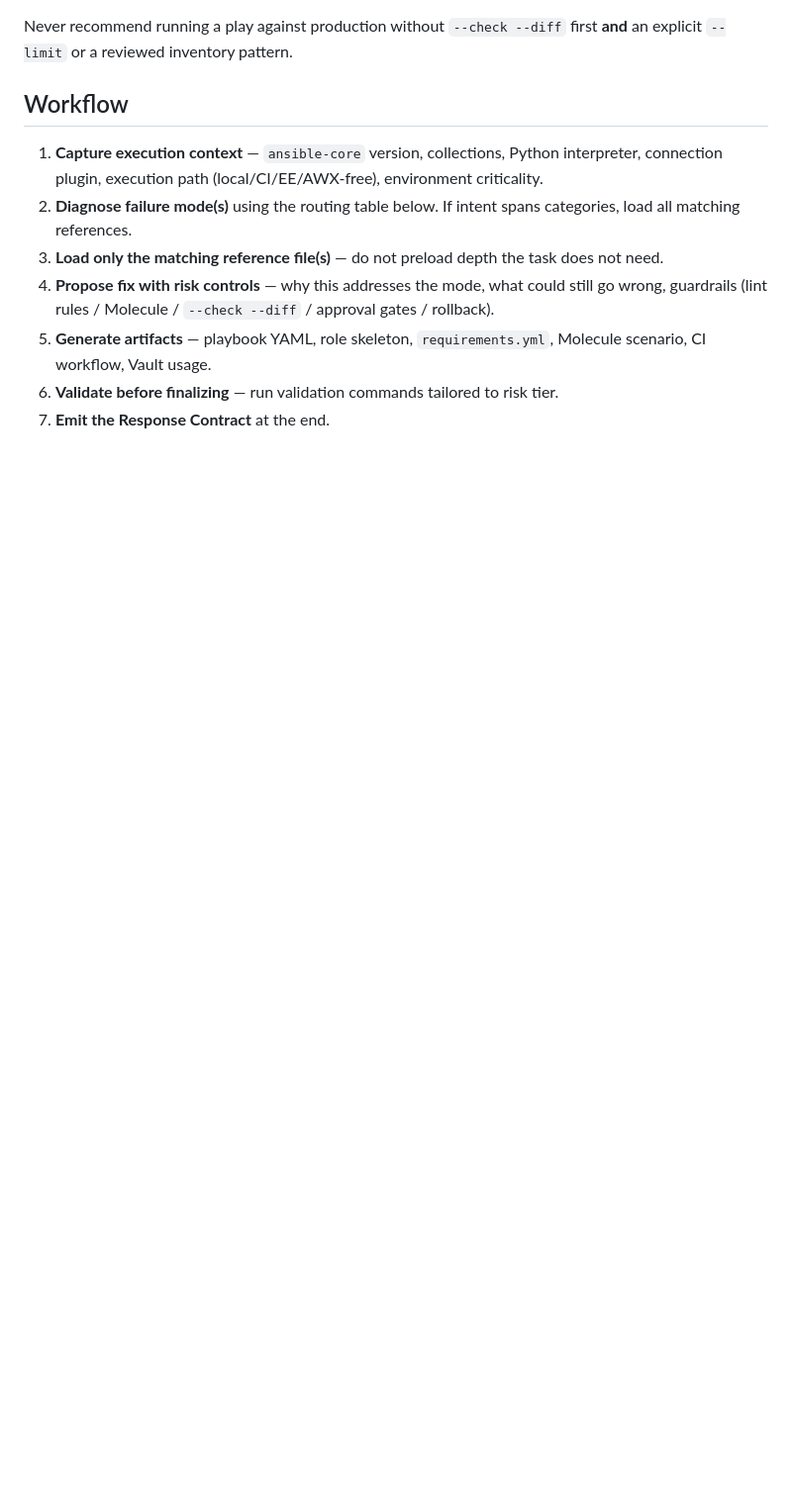
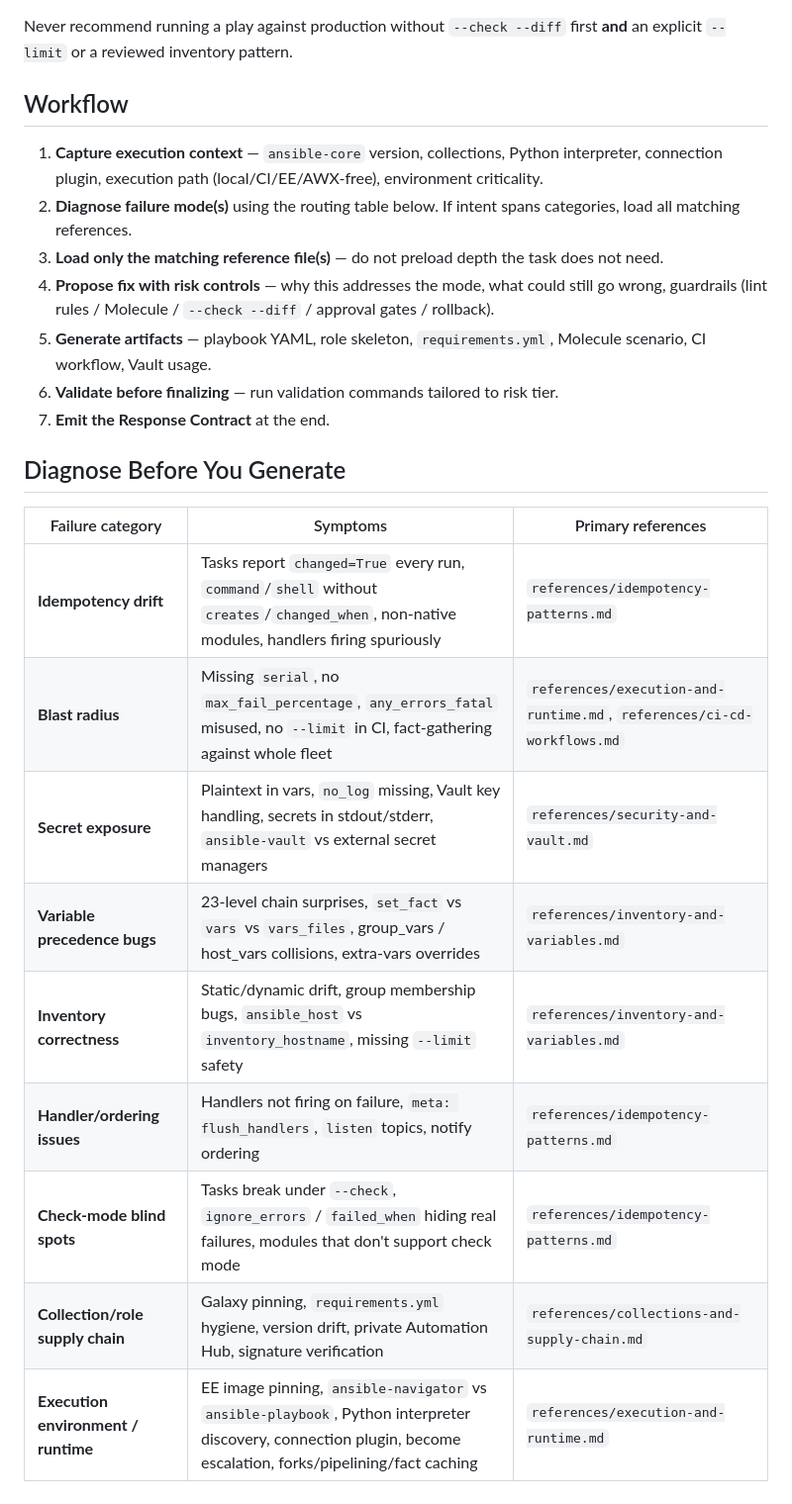
Before and after one commit to olandodeflexy/ansible-skill, a Markdown page: skills/ansible-skill/SKILL.md, the part around the change. Shown at 99% size. Drawn GitHub-style; blank space fills up the shorter version.

Commit message:
feat: add 9-category diagnose routing table
References point at reference files as plain backticks (not
markdown links) intentionally — references/*.md land in Phase 3,
and promoting them to links now would trigger broken-link CI.
Link-pass happens in Task 20 once all reference files exist.

Closes #3

```diff
--- a/skills/ansible-skill/SKILL.md
+++ b/skills/ansible-skill/SKILL.md
@@ -38,3 +38,17 @@ Never recommend running a play against production without `--check --diff` first
 5. **Generate artifacts** — playbook YAML, role skeleton, `requirements.yml`, Molecule scenario, CI workflow, Vault usage.
 6. **Validate before finalizing** — run validation commands tailored to risk tier.
 7. **Emit the Response Contract** at the end.
+
+## Diagnose Before You Generate
+
+| Failure category | Symptoms | Primary references |
+|------------------|----------|--------------------|
+| **Idempotency drift** | Tasks report `changed=True` every run, `command`/`shell` without `creates`/`changed_when`, non-native modules, handlers firing spuriously | `references/idempotency-patterns.md` |
+| **Blast radius** | Missing `serial`, no `max_fail_percentage`, `any_errors_fatal` misused, no `--limit` in CI, fact-gathering against whole fleet | `references/execution-and-runtime.md`, `references/ci-cd-workflows.md` |
+| **Secret exposure** | Plaintext in vars, `no_log` missing, Vault key handling, secrets in stdout/stderr, `ansible-vault` vs external secret managers | `references/security-and-vault.md` |
+| **Variable precedence bugs** | 23-level chain surprises, `set_fact` vs `vars` vs `vars_files`, group_vars / host_vars collisions, extra-vars overrides | `references/inventory-and-variables.md` |
+| **Inventory correctness** | Static/dynamic drift, group membership bugs, `ansible_host` vs `inventory_hostname`, missing `--limit` safety | `references/inventory-and-variables.md` |
+| **Handler/ordering issues** | Handlers not firing on failure, `meta: flush_handlers`, `listen` topics, notify ordering | `references/idempotency-patterns.md` |
+| **Check-mode blind spots** | Tasks break under `--check`, `ignore_errors` / `failed_when` hiding real failures, modules that don't support check mode | `references/idempotency-patterns.md` |
+| **Collection/role supply chain** | Galaxy pinning, `requirements.yml` hygiene, version drift, private Automation Hub, signature verification | `references/collections-and-supply-chain.md` |
+| **Execution environment / runtime** | EE image pinning, `ansible-navigator` vs `ansible-playbook`, Python interpreter discovery, connection plugin, become escalation, forks/pipelining/fact caching | `references/execution-and-runtime.md` |
```
